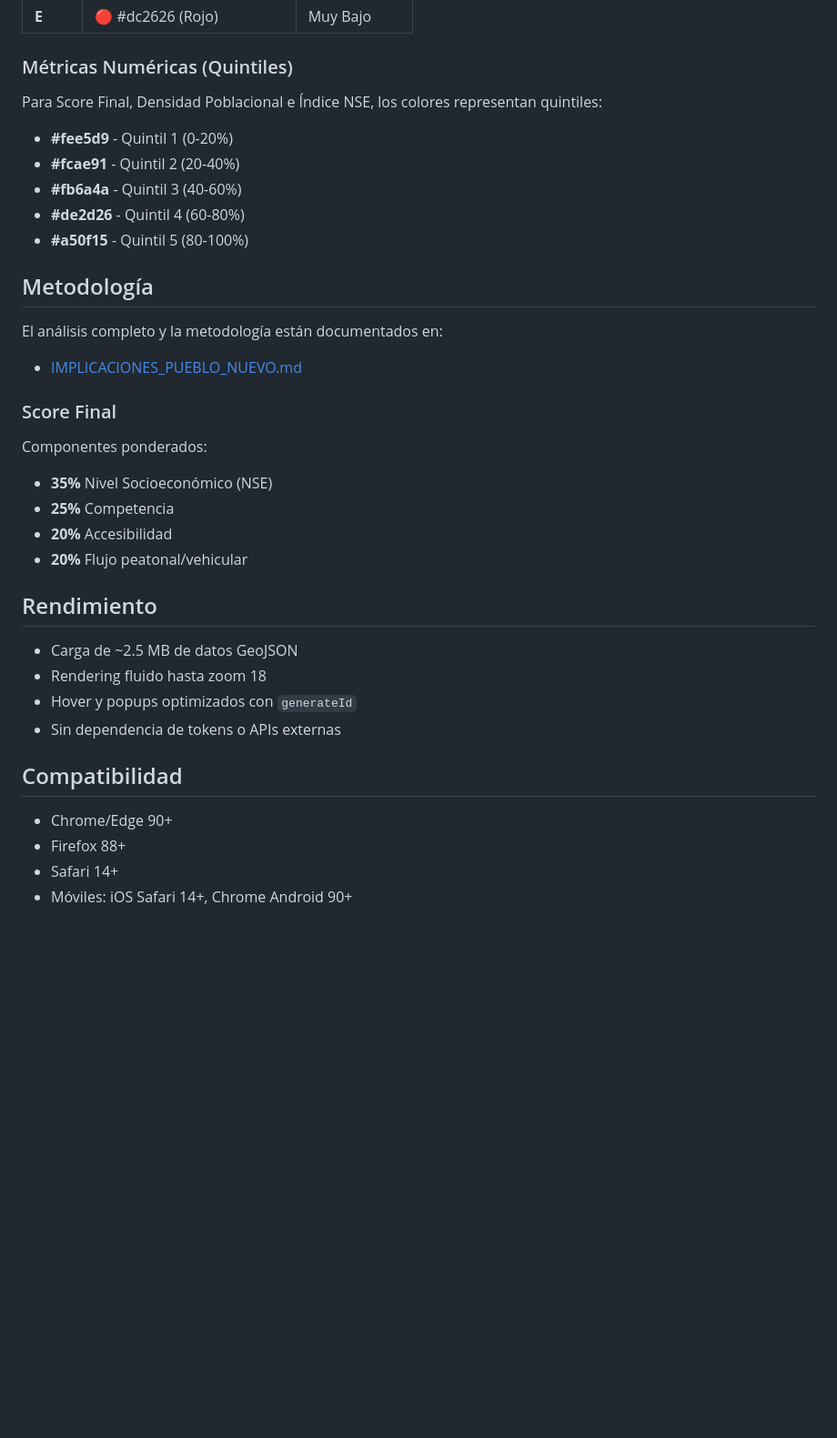
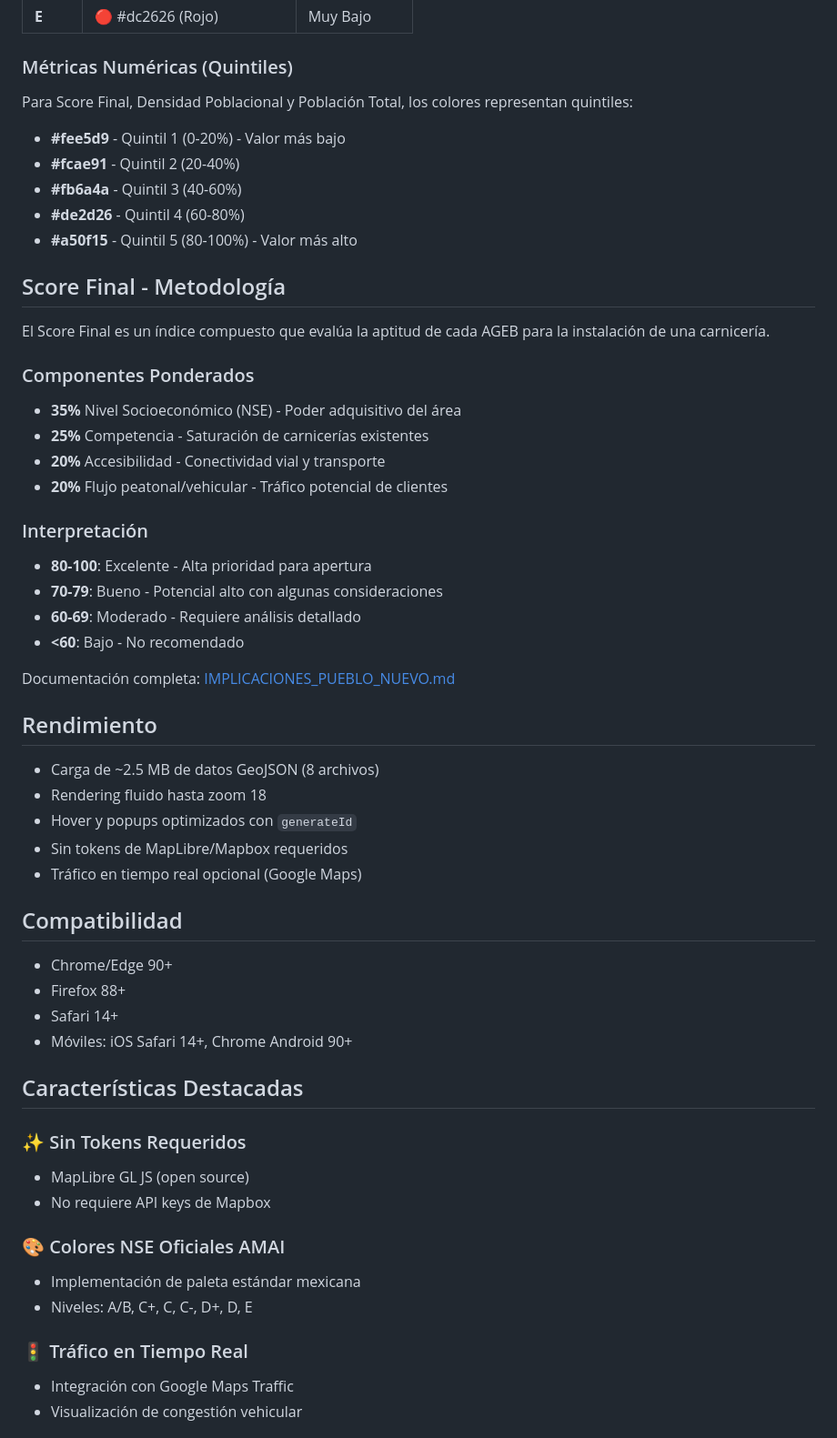
Before and after one commit to STRTGY/strtgy_predict_nl_carnicerias_pueblo_nuevo, a Markdown page: README.md, the part around the change printed below. Shown: that part at 91% size. Rendered like a GitHub page; blank space fills up the shorter version.

```diff
--- a/README.md
+++ b/README.md
@@ -128,33 +131,41 @@ Cuando se selecciona "Nivel NSE (AMAI)", se utilizan los colores oficiales de la
 
 ### Métricas Numéricas (Quintiles)
 
-Para Score Final, Densidad Poblacional e Índice NSE, los colores representan quintiles:
+Para Score Final, Densidad Poblacional y Población Total, los colores representan quintiles:
 
-- **#fee5d9** - Quintil 1 (0-20%)
+- **#fee5d9** - Quintil 1 (0-20%) - Valor más bajo
 - **#fcae91** - Quintil 2 (20-40%)
 - **#fb6a4a** - Quintil 3 (40-60%)
 - **#de2d26** - Quintil 4 (60-80%)
-- **#a50f15** - Quintil 5 (80-100%)
+- **#a50f15** - Quintil 5 (80-100%) - Valor más alto
 
-## Metodología
+## Score Final - Metodología
 
-El análisis completo y la metodología están documentados en:
-- [IMPLICACIONES_PUEBLO_NUEVO.md](data/IMPLICACIONES_PUEBLO_NUEVO.md)
+El Score Final es un índice compuesto que evalúa la aptitud de cada AGEB para la instalación de una carnicería.
 
-### Score Final
+### Componentes Ponderados
 
-Componentes ponderados:
-- **35%** Nivel Socioeconómico (NSE)
-- **25%** Competencia
-- **20%** Accesibilidad
-- **20%** Flujo peatonal/vehicular
+- **35%** Nivel Socioeconómico (NSE) - Poder adquisitivo del área
+- **25%** Competencia - Saturación de carnicerías existentes
+- **20%** Accesibilidad - Conectividad vial y transporte
+- **20%** Flujo peatonal/vehicular - Tráfico potencial de clientes
+
+### Interpretación
+
+- **80-100**: Excelente - Alta prioridad para apertura
+- **70-79**: Bueno - Potencial alto con algunas consideraciones
+- **60-69**: Moderado - Requiere análisis detallado
+- **<60**: Bajo - No recomendado
+
+Documentación completa: [IMPLICACIONES_PUEBLO_NUEVO.md](data/IMPLICACIONES_PUEBLO_NUEVO.md)
 
 ## Rendimiento
 
-- Carga de ~2.5 MB de datos GeoJSON
+- Carga de ~2.5 MB de datos GeoJSON (8 archivos)
 - Rendering fluido hasta zoom 18
 - Hover y popups optimizados con `generateId`
-- Sin dependencia de tokens o APIs externas
+- Sin tokens de MapLibre/Mapbox requeridos
+- Tráfico en tiempo real opcional (Google Maps)
 
 ## Compatibilidad
 
@@ -163,3 +174,17 @@ Componentes ponderados:
 - Safari 14+
 - Móviles: iOS Safari 14+, Chrome Android 90+
 
+## Características Destacadas
+
+### ✨ Sin Tokens Requeridos
+- MapLibre GL JS (open source)
+- No requiere API keys de Mapbox
+
+### 🎨 Colores NSE Oficiales AMAI
+- Implementación de paleta estándar mexicana
+- Niveles: A/B, C+, C, C-, D+, D, E
+
+### 🚦 Tráfico en Tiempo Real
+- Integración con Google Maps Traffic
+- Visualización de congestión vehicular
+
```
Also changed, not shown: other parts of README.md (+34 -7 lines).
